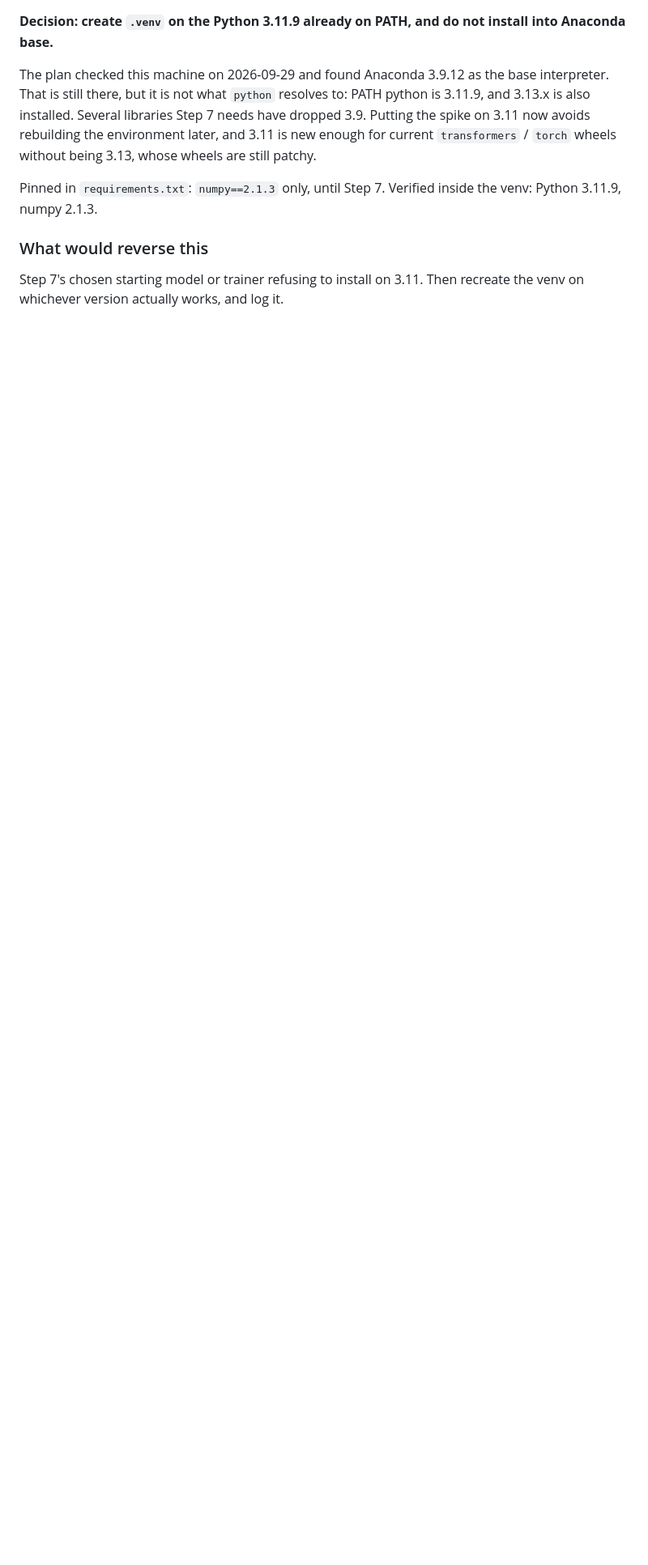
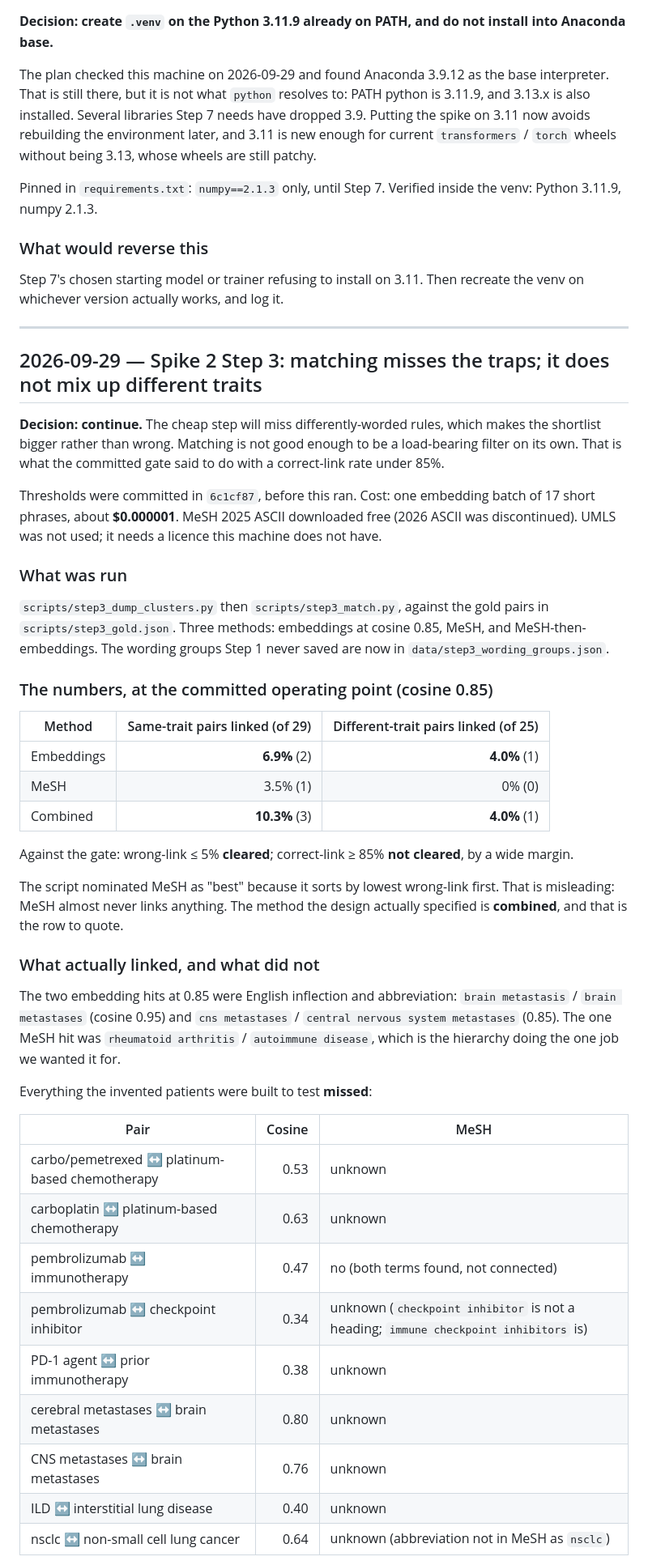
Before and after one commit to willfreeman1/clinical_trials_rag_agent, a Markdown page: DECISIONS.md, the part around one of its changes. Shown at 81% size. GitHub-like rendering; blank space fills up the shorter version.

Commit message:
Step 3 result: matching catches 10% of same-trait wordings, 4% of different-trait ones.
Co-authored-by: Cursor <cursoragent@cursor.com>

```diff
--- a/DECISIONS.md
+++ b/DECISIONS.md
@@ -203,3 +203,58 @@ Python 3.11.9, numpy 2.1.3.
 
 Step 7's chosen starting model or trainer refusing to install on 3.11. Then recreate the venv
 on whichever version actually works, and log it.
+
+---
+
+## 2026-09-29 — Spike 2 Step 3: matching misses the traps; it does not mix up different traits
+
+**Decision: continue.** The cheap step will miss differently-worded rules, which makes the
+shortlist bigger rather than wrong. Matching is not good enough to be a load-bearing filter
+on its own. That is what the committed gate said to do with a correct-link rate under 85%.
+
+Thresholds were committed in `6c1cf87`, before this ran. Cost: one embedding batch of 17
+short phrases, about **$0.000001**. MeSH 2025 ASCII downloaded free (2026 ASCII was
+discontinued). UMLS was not used; it needs a licence this machine does not have.
+
+### What was run
+
+`scripts/step3_dump_clusters.py` then `scripts/step3_match.py`, against the gold pairs in
+`scripts/step3_gold.json`. Three methods: embeddings at cosine 0.85, MeSH, and MeSH-then-
+embeddings. The wording groups Step 1 never saved are now in `data/step3_wording_groups.json`.
+
+### The numbers, at the committed operating point (cosine 0.85)
+
+| Method | Same-trait pairs linked (of 29) | Different-trait pairs linked (of 25) |
+|---|---:|---:|
+| Embeddings | **6.9%** (2) | **4.0%** (1) |
+| MeSH | 3.5% (1) | 0% (0) |
+| Combined | **10.3%** (3) | **4.0%** (1) |
+
+Against the gate: wrong-link ≤ 5% **cleared**; correct-link ≥ 85% **not cleared**, by a
+wide margin.
+
+The script nominated MeSH as "best" because it sorts by lowest wrong-link first. That is
+misleading: MeSH almost never links anything. The method the design actually specified is
+**combined**, and that is the row to quote.
+
+### What actually linked, and what did not
+
+The two embedding hits at 0.85 were English inflection and abbreviation: `brain metastasis` /
+`brain metastases` (cosine 0.95) and `cns metastases` / `central nervous system metastases`
+(0.85). The one MeSH hit was `rheumatoid arthritis` / `autoimmune disease`, which is the
+hierarchy doing the one job we wanted it for.
+
+Everything the invented patients were built to test **missed**:
+
+| Pair | Cosine | MeSH |
+|---|---:|---|
+| carbo/pemetrexed ↔ platinum-based chemotherapy | 0.53 | unknown |
+| carboplatin ↔ platinum-based chemotherapy | 0.63 | unknown |
+| pembrolizumab ↔ immunotherapy | 0.47 | no (both terms found, not connected) |
+| pembrolizumab ↔ checkpoint inhibitor | 0.34 | unknown (`checkpoint inhibitor` is not a heading; `immune checkpoint inhibitors` is) |
+| PD-1 agent ↔ prior immunotherapy | 0.38 | unknown |
+| cerebral metastases ↔ brain metastases | 0.80 | unknown |
+| CNS metastases ↔ brain metastases | 0.76 | unknown |
+| ILD ↔ interstitial lung disease | 0.40 | unknown |
+| nsclc ↔ non-small cell lung cancer | 0.64 | unknown (abbreviation not in MeSH as `nsclc`) |
+
```
Also changed, not shown: other parts of DECISIONS.md (+50 -0 lines).
